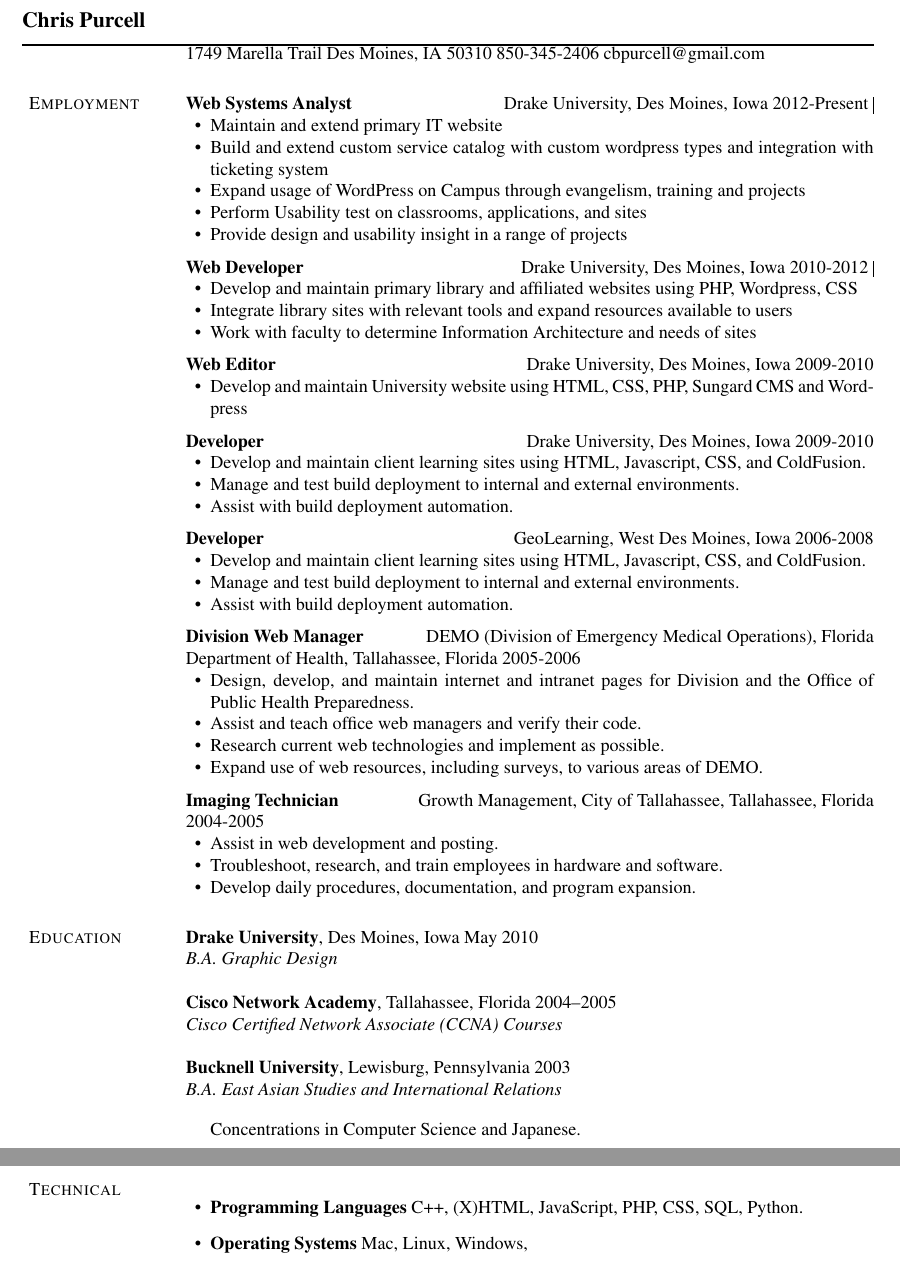
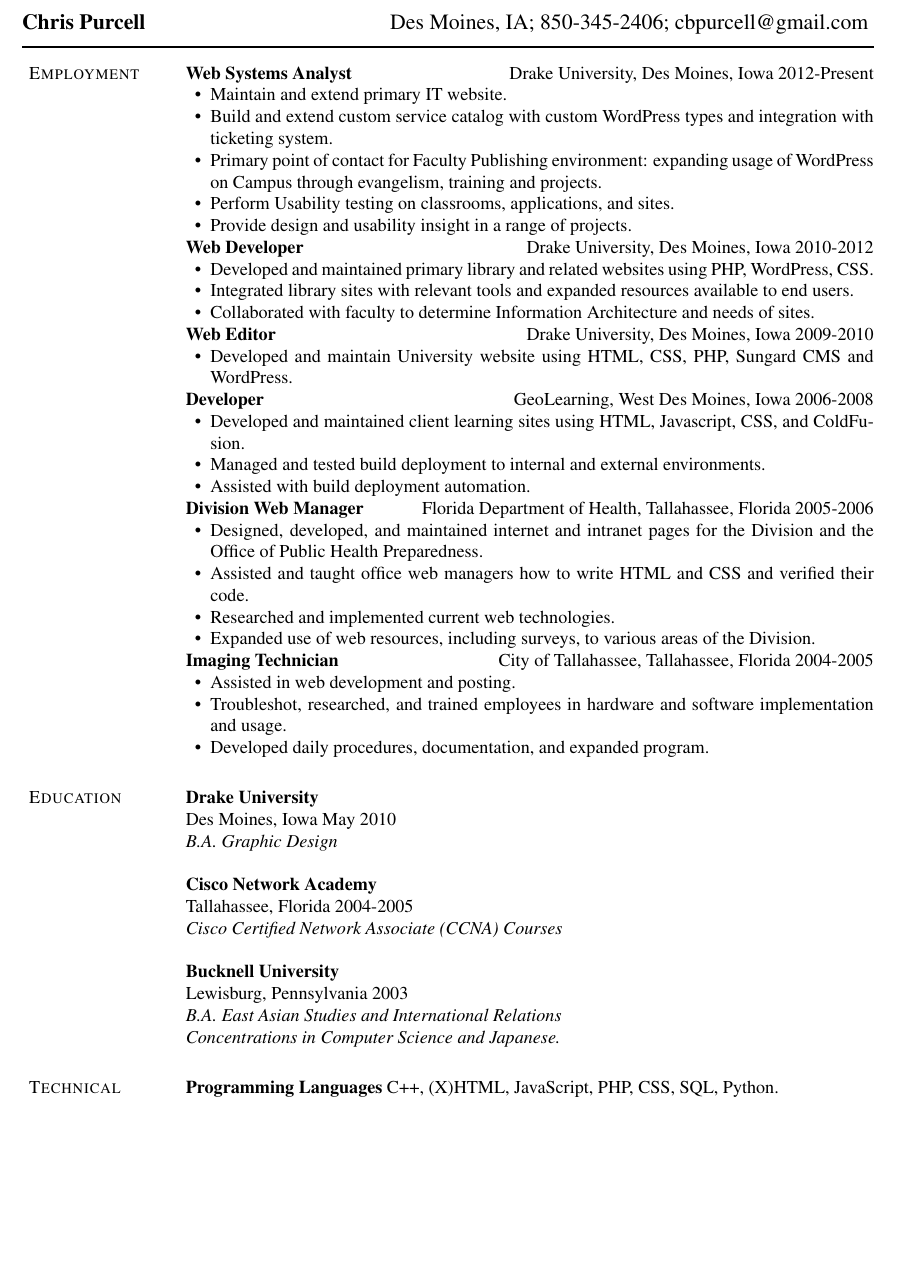
Before and after one commit to purcelltastic/texresume, a LaTeX CV (purcellresume-basedontpavlic_cv_faculty.tex): two parts of pages 1 and 2 of 2 before the commit and part of the page after it, the two joined at a grey line, cut so that both start at the same text, the shorter picture padded with empty space. Compiled offline with pdfLaTeX.

Commit message:
Mostly working, spelling and grammar edits, fixed some horizontal spacing, still has issues with spacing between jobs.

```diff
--- a/purcellresume-basedontpavlic_cv_faculty.tex
+++ b/purcellresume-basedontpavlic_cv_faculty.tex
@@ -144,7 +146,7 @@
 %
 \usepackage{fancyhdr,lastpage}
 \pagestyle{fancy}
-%\pagestyle{empty}      % Uncomment this to get rid of page numbers
+\pagestyle{empty}      % Uncomment this to get rid of page numbers
 \fancyhf{}\renewcommand{\headrulewidth}{0pt}
 \fancyfootoffset{\marginparsep+\marginparwidth}
 \newlength{\footpageshift}
@@ -319,7 +321,7 @@
 
 %%%%%%%%%%%%%%%%%%%%%%%%% Begin CV Document %%%%%%%%%%%%%%%%%%%%%%%%%%%%
 \begin{document}
-\makeheading{Chris Purcell} \hfill {1749 Marella Trail Des Moines, IA 50310 850-345-2406 cbpurcell@gmail.com}
+\makeheading{Chris Purcell \hfill \mdseries{Des Moines, IA; 850-345-2406; cbpurcell@gmail.com}}
 
 %\section{Contact Information}
 
@@ -384,116 +386,100 @@
 \section{Employment}
 
 \textbf{Web Systems Analyst} \hfill {Drake University, Des Moines, Iowa 2012-Present}
-{\vrule width 0.5pt}\begin{innerlist}
+\begin{innerlist}
 
 
-    \item Maintain and extend primary IT website
-    \item Build and extend custom service catalog with custom wordpress types and integration with ticketing system
-    \item Expand usage of WordPress on Campus through evangelism, training and projects
-    \item Perform Usability test on classrooms, applications, and sites
-    \item Provide design and usability insight in a range of projects
+    \item Maintain and extend primary IT website.
+    \item Build and extend custom service catalog with custom WordPress types and integration with ticketing system.
+    \item Primary point of contact for Faculty Publishing environment: expanding usage of WordPress on Campus through evangelism, training and projects.
+    \item Perform Usability testing on classrooms, applications, and sites.
+    \item Provide design and usability insight in a range of projects.
 
 
 \end{innerlist}
-
+\halfblankline
 \halfblankline
 
 
 \textbf{Web Developer} \hfill {Drake University, Des Moines, Iowa 2010-2012}
-{\vrule width 0.5pt}\begin{innerlist}
+\begin{innerlist}
 
 
-    \item Develop and maintain primary library and affiliated websites using PHP, Wordpress, CSS
-    \item Integrate library sites with relevant tools and expand resources available to users
-    \item Work with faculty to determine Information Architecture and needs of sites
+    \item Developed and maintained primary library and related websites using PHP, WordPress, CSS.
+    \item Integrated library sites with relevant tools and expanded resources available to end users.
+    \item Collaborated with faculty to determine Information Architecture and needs of sites.
 
 
 \end{innerlist}
-
+\halfblankline
 \halfblankline
 
 \textbf {Web Editor} \hfill {Drake University, Des Moines, Iowa 2009-2010}
 \begin{innerlist}
 
-    \item Develop and maintain University website using HTML, CSS, PHP, Sungard CMS and Wordpress
+    \item Developed and maintain University website using HTML, CSS, PHP, Sungard CMS and WordPress.
 
 \end{innerlist}
-
 \halfblankline
-
-\textbf {Developer} \hfill {Drake University, Des Moines, Iowa 2009-2010}
-\begin{innerlist}
-
-    \item Develop and maintain client learning sites using HTML, Javascript, CSS, and ColdFusion.
-    \item Manage and test build deployment to internal and external environments.
-    \item Assist with build deployment automation.
-
-\end{innerlist}
-
 \halfblankline
 
 \textbf {Developer} \hfill {GeoLearning, West Des Moines, Iowa
 2006-2008}
 \begin{innerlist}
 
-    \item Develop and maintain client learning sites using HTML, Javascript, CSS, and ColdFusion.
-    \item Manage and test build deployment to internal and external environments.
-    \item Assist with build deployment automation.
+    \item Developed and maintained client learning sites using HTML, Javascript, CSS, and ColdFusion.
+    \item Managed and tested build deployment to internal and external environments.
+    \item Assisted with build deployment automation.
 
 \end{innerlist}
-
+\halfblankline
 \halfblankline
 
-\textbf {Division Web Manager} \hfill {DEMO (Division of Emergency Medical Operations), Florida Department of Health, Tallahassee, Florida 2005-2006}
+\textbf {Division Web Manager} \hfill{Florida Department of Health, Tallahassee, Florida 2005-2006}
 \begin{innerlist}
 
-    \item Design, develop, and maintain internet and intranet pages for Division and the Office of Public Health Preparedness.
-    \item Assist and teach office web managers and verify their code.
-    \item Research current web technologies and implement as possible.
-    \item Expand use of web resources, including surveys, to various areas of DEMO.
+    \item Designed, developed, and maintained internet and intranet pages for the Division and the Office of Public Health Preparedness.
+    \item Assisted and taught office web managers how to write HTML and CSS and verified their code.
+    \item Researched and implemented current web technologies.
+    \item Expanded use of web resources, including surveys, to various areas of the Division.
 
 \end{innerlist}
-
+\halfblankline
 \halfblankline
 
-\textbf {Imaging Technician} \hfill {Growth Management, City of Tallahassee,
+\textbf {Imaging Technician} \hfill {City of Tallahassee,
 Tallahassee, Florida 2004-2005}
 \begin{innerlist}
 
-    \item Assist in web development and posting.
-    \item Troubleshoot, research, and train employees in hardware and software.
-    \item Develop daily procedures, documentation, and program expansion.
+    \item Assisted in web development and posting.
+    \item Troubleshot, researched, and trained employees in hardware and software implementation and usage.
+    \item Developed daily procedures, documentation, and expanded program.
 
 \end{innerlist}
 
 
 \section{Education}
 
-{\textbf{Drake University}},
-Des Moines, Iowa May 2010\\
+{\textbf{Drake University}} \\
+{Des Moines, Iowa May 2010}\\
 \textit{B.A. Graphic Design}\\
-\\
-{\textbf{Cisco Network Academy}},
-Tallahassee, Florida 2004–2005\\
+
+{\textbf{Cisco Network Academy}}\\
+{Tallahassee, Florida 2004-2005}\\
 \textit{Cisco Certified Network Associate (CCNA) Courses}\\
-\\
-{\textbf{Bucknell University}},
-Lewisburg, Pennsylvania 2003\\
-\textit{B.A. East Asian Studies and International Relations}
 
-\begin{outerlist}
-    \item[] Concentrations in Computer Science and Japanese.
-\end{outerlist}
+{\textbf{Bucknell University}} \\
+ {Lewisburg, Pennsylvania 2003}\\
+\textit{B.A. East Asian Studies and International Relations\\
+Concentrations in Computer Science and Japanese.}
 
 
 \section{Technical}
-\begin{outerlist}
 
-\item{\textbf{Programming Languages}} C++, (X)HTML, JavaScript, PHP, CSS, SQL, Python.
 
-\item{\textbf{Operating Systems}} Mac, Linux, Windows,
+\textbf{Programming Languages} C++, (X)HTML, JavaScript, PHP, CSS, SQL, Python.
 
-\end{outerlist}
+
 
 \end{document}
 
```
Also changed, not shown: purcellresume-basedontpavlic_cv_faculty.tex (2 more changed lines).
